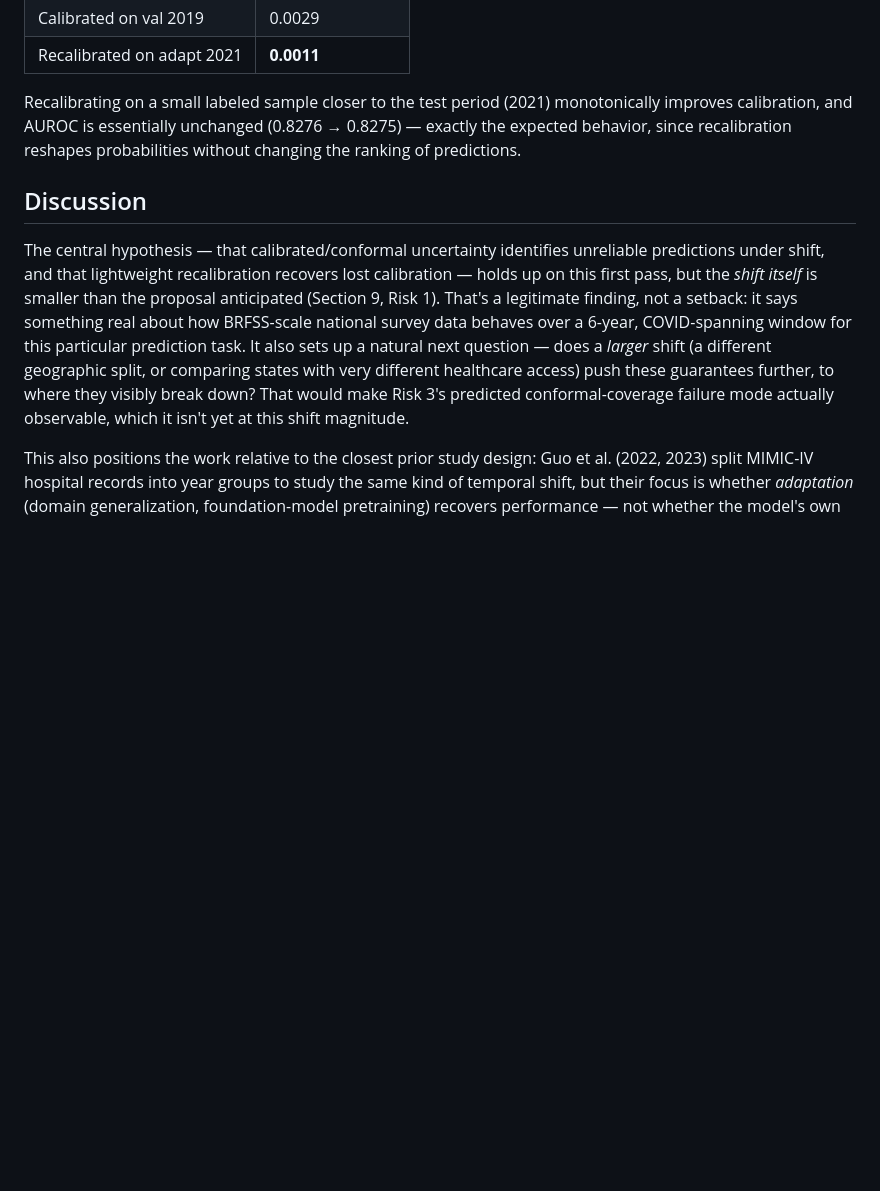
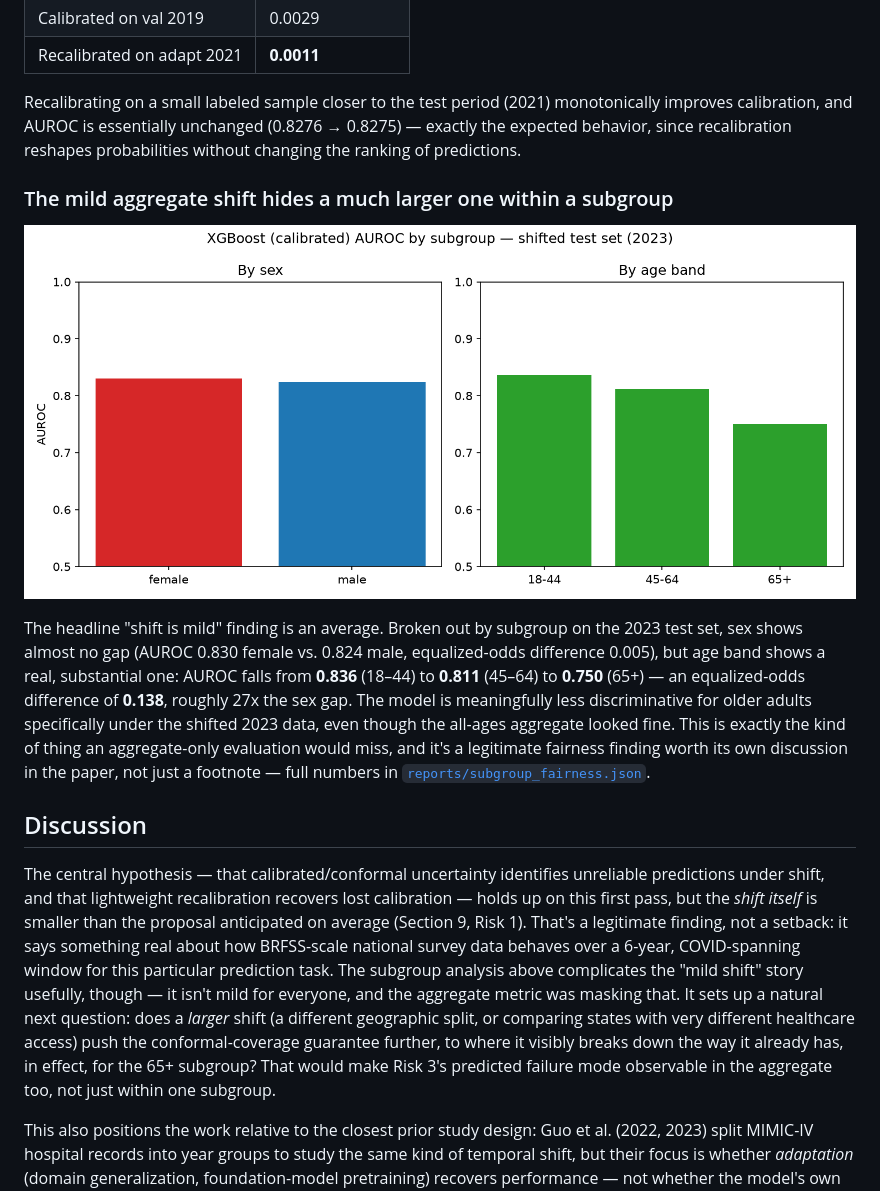
Before and after one commit to Eddiegah/reliable-ml-distribution-shift, a Markdown page: reports/report.md, the part around the change. GitHub-like rendering; pictures changed too: reports/figures/subgroup_auroc.png (added); blank space fills up the shorter version.

```diff
--- a/reports/report.md
+++ b/reports/report.md
@@ -51,9 +51,15 @@ This is the most direct answer to the research question. The risk-coverage curve
 
 Recalibrating on a small labeled sample closer to the test period (2021) monotonically improves calibration, and AUROC is essentially unchanged (0.8276 → 0.8275) — exactly the expected behavior, since recalibration reshapes probabilities without changing the ranking of predictions.
 
+### The mild aggregate shift hides a much larger one within a subgroup
+
+![Subgroup AUROC](figures/subgroup_auroc.png)
+
+The headline "shift is mild" finding is an average. Broken out by subgroup on the 2023 test set, sex shows almost no gap (AUROC 0.830 female vs. 0.824 male, equalized-odds difference 0.005), but age band shows a real, substantial one: AUROC falls from **0.836** (18–44) to **0.811** (45–64) to **0.750** (65+) — an equalized-odds difference of **0.138**, roughly 27x the sex gap. The model is meaningfully less discriminative for older adults specifically under the shifted 2023 data, even though the all-ages aggregate looked fine. This is exactly the kind of thing an aggregate-only evaluation would miss, and it's a legitimate fairness finding worth its own discussion in the paper, not just a footnote — full numbers in [`reports/subgroup_fairness.json`](subgroup_fairness.json).
+
 ## Discussion
 
-The central hypothesis — that calibrated/conformal uncertainty identifies unreliable predictions under shift, and that lightweight recalibration recovers lost calibration — holds up on this first pass, but the *shift itself* is smaller than the proposal anticipated (Section 9, Risk 1). That's a legitimate finding, not a setback: it says something real about how BRFSS-scale national survey data behaves over a 6-year, COVID-spanning window for this particular prediction task. It also sets up a natural next question — does a *larger* shift (a different geographic split, or comparing states with very different healthcare access) push these guarantees further, to where they visibly break down? That would make Risk 3's predicted conformal-coverage failure mode actually observable, which it isn't yet at this shift magnitude.
+The central hypothesis — that calibrated/conformal uncertainty identifies unreliable predictions under shift, and that lightweight recalibration recovers lost calibration — holds up on this first pass, but the *shift itself* is smaller than the proposal anticipated on average (Section 9, Risk 1). That's a legitimate finding, not a setback: it says something real about how BRFSS-scale national survey data behaves over a 6-year, COVID-spanning window for this particular prediction task. The subgroup analysis above complicates the "mild shift" story usefully, though — it isn't mild for everyone, and the aggregate metric was masking that. It sets up a natural next question: does a *larger* shift (a different geographic split, or comparing states with very different healthcare access) push the conformal-coverage guarantee further, to where it visibly breaks down the way it already has, in effect, for the 65+ subgroup? That would make Risk 3's predicted failure mode observable in the aggregate too, not just within one subgroup.
 
 This also positions the work relative to the closest prior study design: Guo et al. (2022, 2023) split MIMIC-IV hospital records into year groups to study the same kind of temporal shift, but their focus is whether *adaptation* (domain generalization, foundation-model pretraining) recovers performance — not whether the model's own uncertainty can be trusted to flag failure in the first place. That's the gap this project is aimed at, on a different data modality (national population survey, not hospital EHR).
 
```
Also changed, not shown: README.md (+8 -3 lines), 6 other files.
